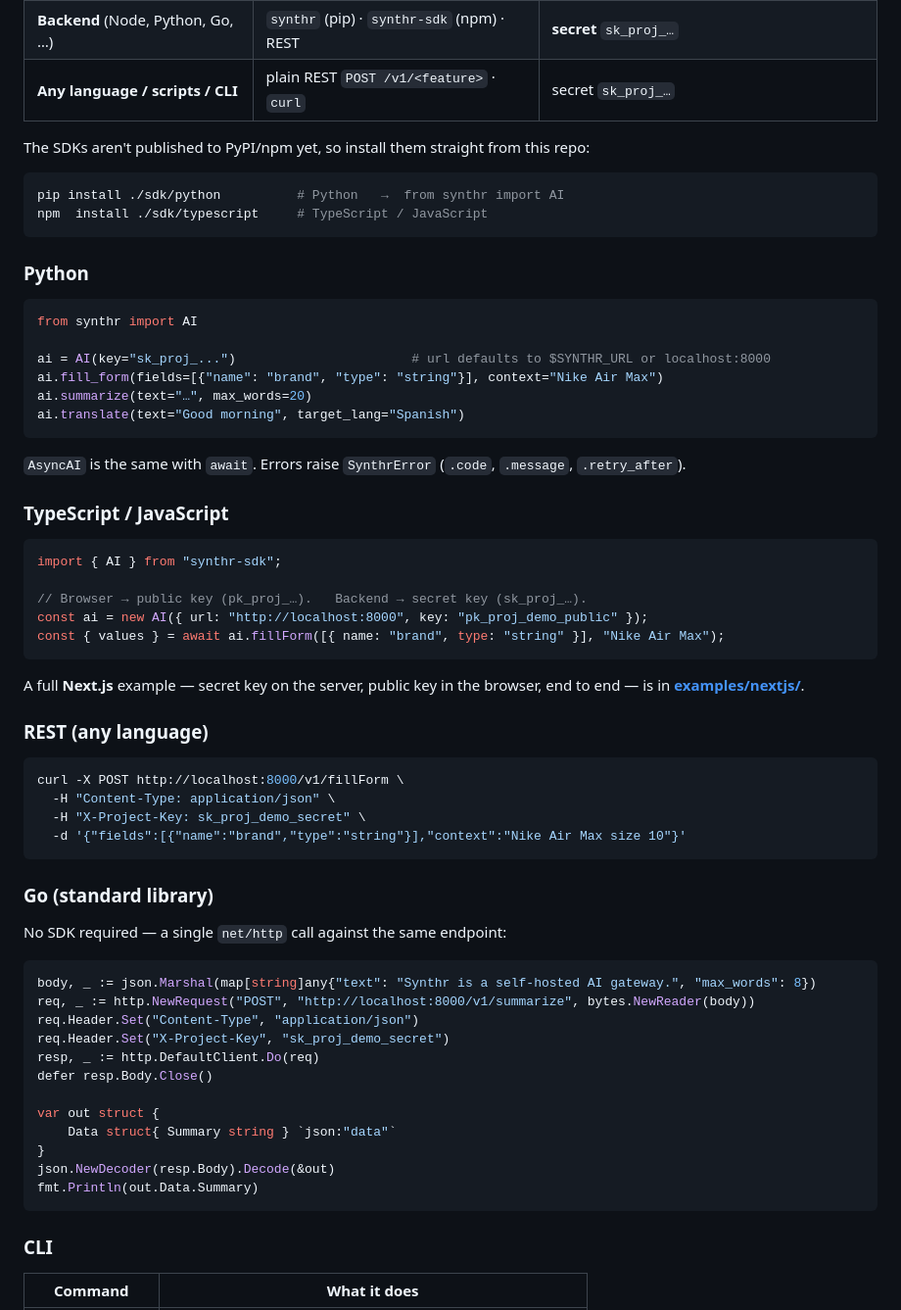
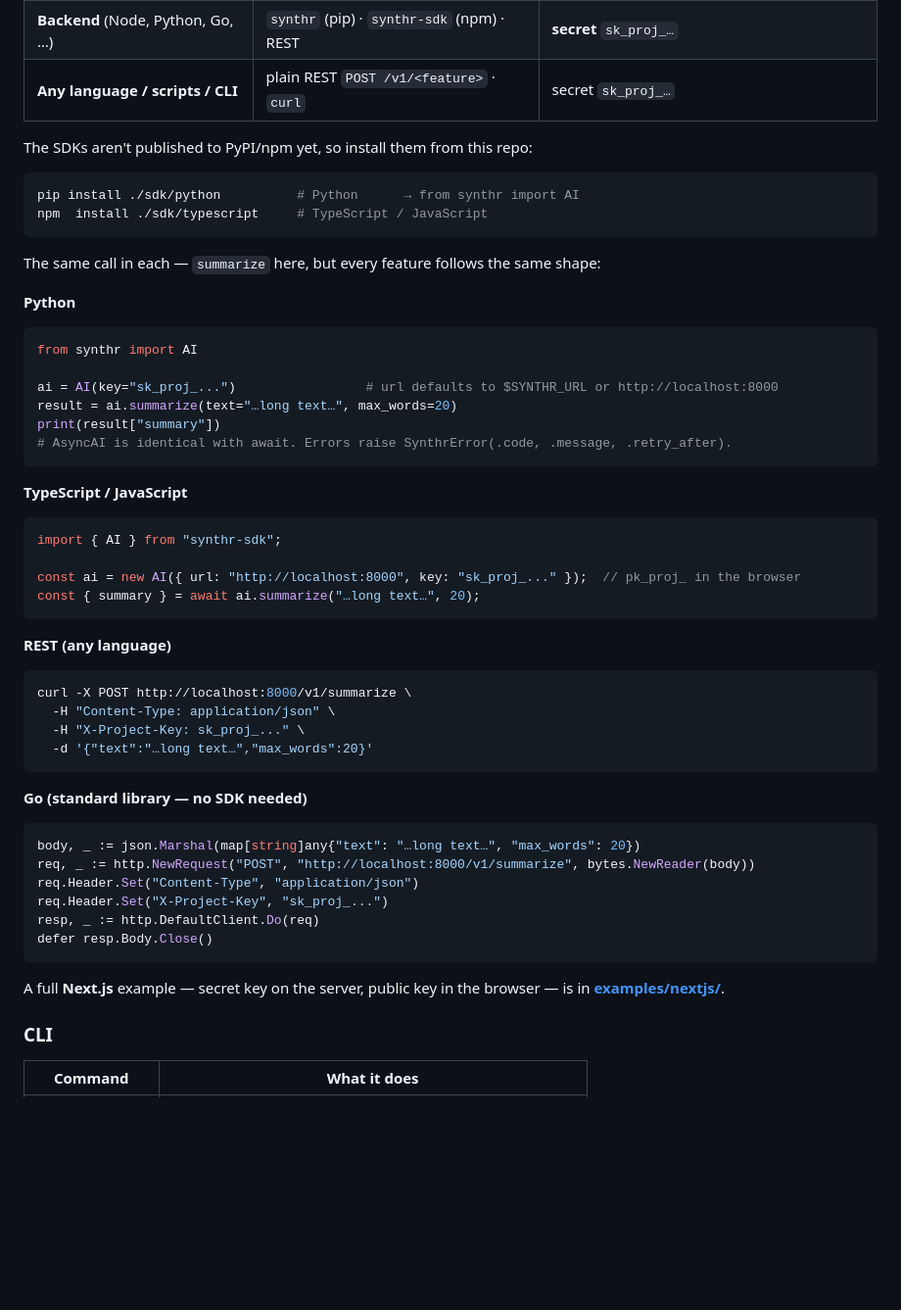
Before and after one commit to Sufian-Abu/synthr, a Markdown page: README.md, the part around one of its changes. Shown at 98% size. Drawn GitHub-style; blank space fills up the shorter version.

````diff
--- a/README.md
+++ b/README.md
@@ -186,65 +188,52 @@ First-party SDKs ship for **Python** and **TypeScript/JS**; every other language
 | **Backend** (Node, Python, Go, …) | `synthr` (pip) · `synthr-sdk` (npm) · REST | **secret** `sk_proj_…` |
 | **Any language / scripts / CLI** | plain REST `POST /v1/<feature>` · `curl` | secret `sk_proj_…` |
 
-The SDKs aren't published to PyPI/npm yet, so install them straight from this repo:
+The SDKs aren't published to PyPI/npm yet, so install them from this repo:
 
 ```bash
-pip install ./sdk/python          # Python   →  from synthr import AI
+pip install ./sdk/python          # Python      → from synthr import AI
 npm  install ./sdk/typescript     # TypeScript / JavaScript
 ```
 
-### Python
+The same call in each — `summarize` here, but every feature follows the same shape:
 
+**Python**
 ```python
 from synthr import AI
 
-ai = AI(key="sk_proj_...")                       # url defaults to $SYNTHR_URL or localhost:8000
-ai.fill_form(fields=[{"name": "brand", "type": "string"}], context="Nike Air Max")
-ai.summarize(text="…", max_words=20)
-ai.translate(text="Good morning", target_lang="Spanish")
+ai = AI(key="sk_proj_...")                 # url defaults to $SYNTHR_URL or http://localhost:8000
+result = ai.summarize(text="…long text…", max_words=20)
+print(result["summary"])
+# AsyncAI is identical with await. Errors raise SynthrError(.code, .message, .retry_after).
 ```
 
-`AsyncAI` is the same with `await`. Errors raise `SynthrError` (`.code`, `.message`, `.retry_after`).
-
-### TypeScript / JavaScript
-
+**TypeScript / JavaScript**
 ```ts
 import { AI } from "synthr-sdk";
 
-// Browser → public key (pk_proj_…).   Backend → secret key (sk_proj_…).
-const ai = new AI({ url: "http://localhost:8000", key: "pk_proj_demo_public" });
-const { values } = await ai.fillForm([{ name: "brand", type: "string" }], "Nike Air Max");
+const ai = new AI({ url: "http://localhost:8000", key: "sk_proj_..." });  // pk_proj_ in the browser
+const { summary } = await ai.summarize("…long text…", 20);
 ```
 
-A full **Next.js** example — secret key on the server, public key in the browser, end to end — is in **[examples/nextjs/](examples/nextjs/)**.
-
-### REST (any language)
-
+**REST (any language)**
 ```bash
-curl -X POST http://localhost:8000/v1/fillForm \
+curl -X POST http://localhost:8000/v1/summarize \
   -H "Content-Type: application/json" \
-  -H "X-Project-Key: sk_proj_demo_secret" \
-  -d '{"fields":[{"name":"brand","type":"string"}],"context":"Nike Air Max size 10"}'
+  -H "X-Project-Key: sk_proj_..." \
+  -d '{"text":"…long text…","max_words":20}'
 ```
 
-### Go (standard library)
-
-No SDK required — a single `net/http` call against the same endpoint:
-
+**Go (standard library — no SDK needed)**
 ```go
-body, _ := json.Marshal(map[string]any{"text": "Synthr is a self-hosted AI gateway.", "max_words": 8})
+body, _ := json.Marshal(map[string]any{"text": "…long text…", "max_words": 20})
 req, _ := http.NewRequest("POST", "http://localhost:8000/v1/summarize", bytes.NewReader(body))
 req.Header.Set("Content-Type", "application/json")
-req.Header.Set("X-Project-Key", "sk_proj_demo_secret")
+req.Header.Set("X-Project-Key", "sk_proj_...")
 resp, _ := http.DefaultClient.Do(req)
 defer resp.Body.Close()
+```
 
-var out struct {
-    Data struct{ Summary string } `json:"data"`
-}
-json.NewDecoder(resp.Body).Decode(&out)
-fmt.Println(out.Data.Summary)
-```
+A full **Next.js** example — secret key on the server, public key in the browser — is in **[examples/nextjs/](examples/nextjs/)**.
 
 ### CLI
 
````
Also changed, not shown: other parts of README.md (+28 -40 lines).
